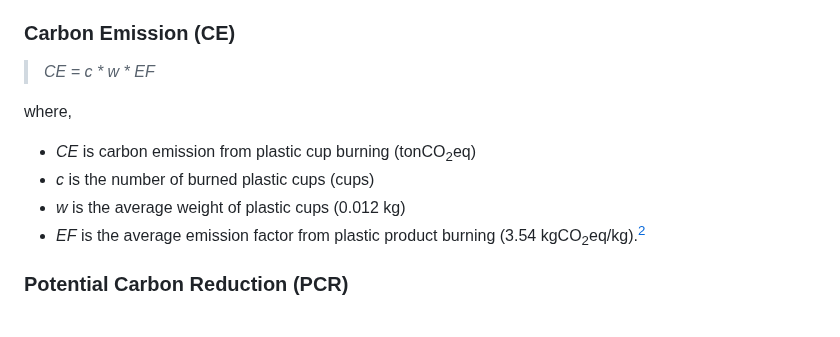
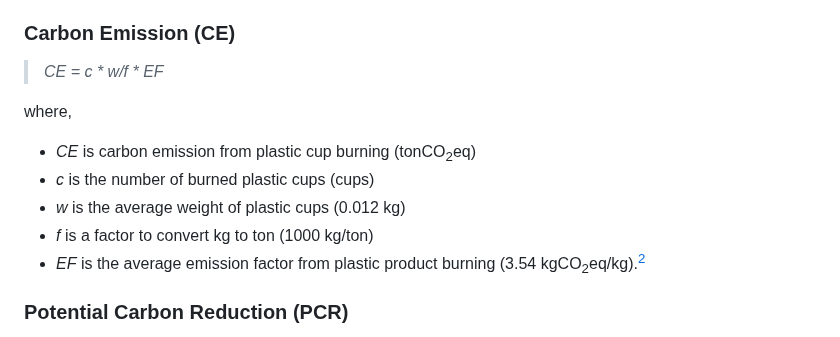
Before and after one commit to Kietpawpan/carbon, a Markdown page: README.md, the part around the change. GitHub-like rendering.

```diff
--- a/README.md
+++ b/README.md
@@ -44,12 +44,13 @@ flowchart LR
 Hence, we have two sides of carbon management: carbon emission reduction and carbon absorption via sequestration extension.
 
 ### Carbon Emission (CE)
-> _CE = c * w * EF_
+> _CE = c * w/f * EF_
 
 where,
 - _CE_ is carbon emission from plastic cup burning (tonCO<sub>2</sub>eq)
 - _c_ is the number of burned plastic cups (cups)
 - _w_ is the average weight of plastic cups (0.012 kg)
+- _f_ is a factor to convert kg to ton (1000 kg/ton)
 - _EF_ is the average emission factor from plastic product burning (3.54 kgCO<sub>2</sub>eq/kg).[^1]
 
 ### Potential Carbon Reduction (PCR)
```
